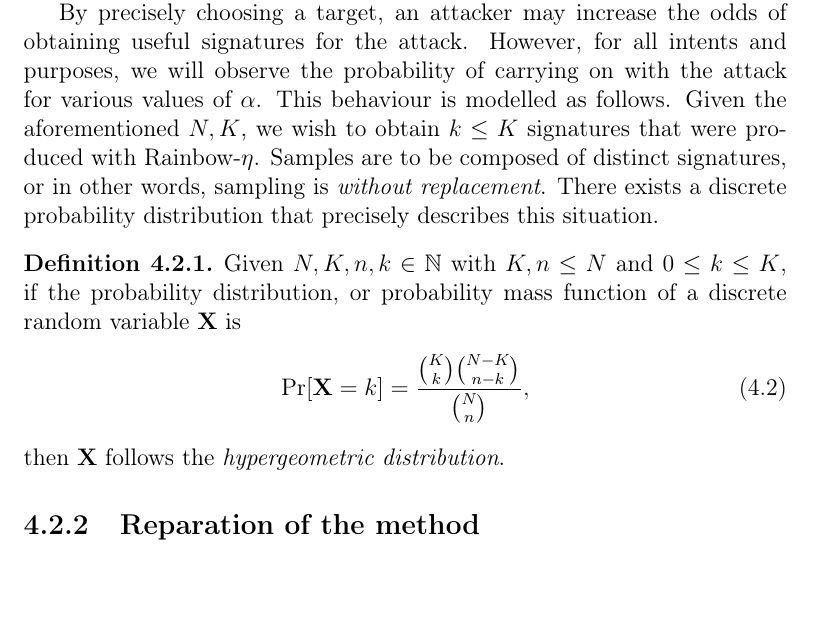
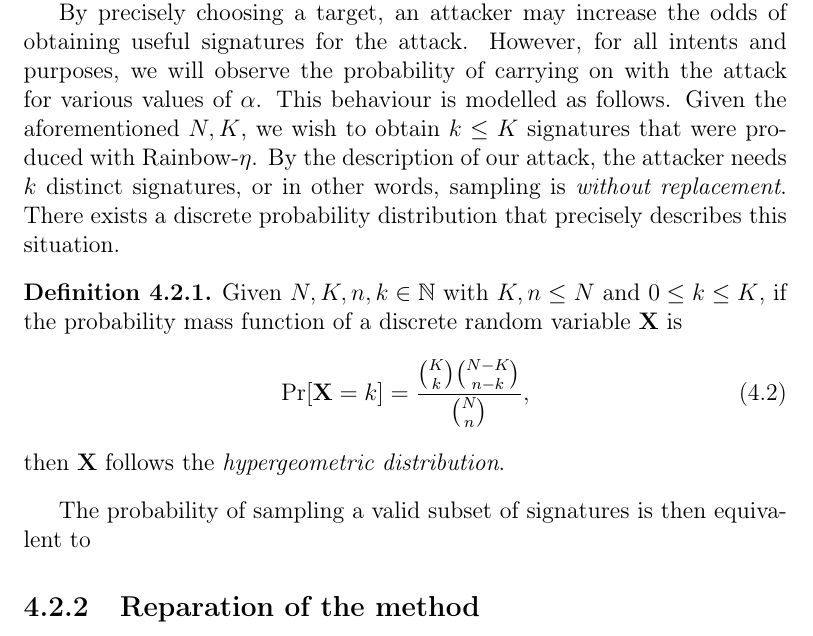
Before and after one commit to zambonin/msc, a LaTeX thesis (main.tex): part of page 54 of 62, cut so that both start at the same text, the shorter picture padded with empty space. Compiled offline with pdfLaTeX.

Commit message:
overleaf_to_git: update main.tex from r13186 to r13194

```diff
--- a/main.tex
+++ b/main.tex
@@ -1313,15 +1313,17 @@ As discussed in Section~\ref{subsec:etaks}, the collection of signatures produce
 
 If an attacker has no access to the signing device, it is thus not possible to discern whether our optimization is used or not. Otherwise, several other side-channel attacks may be carried out, possibly foiling Rainbow implementations even if our method is never applied. Let us then consider that a signer produces a number $N \in \mathbb{N}$ of signatures such that $K \leq N$ of those are created with the same vinegar variables. Without loss of generality, let $K = \ceil{\alpha N}$ with $0 \leq \alpha \leq 1$.
 
-By precisely choosing a target, an attacker may increase the odds of obtaining useful signatures for the attack. However, for all intents and purposes, we will observe the probability of carrying on with the attack for various values of $\alpha$. This behaviour is modelled as follows. Given the aforementioned $N, K$, we wish to obtain $k \leq K$ signatures that were produced with Rainbow-$\eta$. Samples are to be composed of distinct signatures, or in other words, sampling is \emph{without replacement}. There exists a discrete probability distribution that precisely describes this situation.
+By precisely choosing a target, an attacker may increase the odds of obtaining useful signatures for the attack. However, for all intents and purposes, we will observe the probability of carrying on with the attack for various values of $\alpha$. This behaviour is modelled as follows. Given the aforementioned $N, K$, we wish to obtain $k \leq K$ signatures that were produced with Rainbow-$\eta$. By the description of our attack, the attacker needs $k$ distinct signatures, or in other words, sampling is \emph{without replacement}. There exists a discrete probability distribution that precisely describes this situation.
 
 \begin{definition}
-  Given $N, K, n, k \in \mathbb{N}$ with $K, n \leq N$ and $0 \leq k \leq K$, if the probability distribution, or probability mass function of a discrete random variable $\mathbf{X}$ is
+  Given $N, K, n, k \in \mathbb{N}$ with $K, n \leq N$ and $0 \leq k \leq K$, if the probability mass function of a discrete random variable $\mathbf{X}$ is
   \begin{align}
     \Pr[\mathbf{X} = k] = \frac{\binom{K}{k}\binom{N - K}{n - k}}{\binom{N}{n}},
   \end{align}
   then $\mathbf{X}$ follows the \emph{hypergeometric distribution}.
 \end{definition}
+
+The probability of sampling a valid subset of signatures is then equivalent to
 
 \subsection{Reparation of the method}\label{subsec:repair}
 
```
